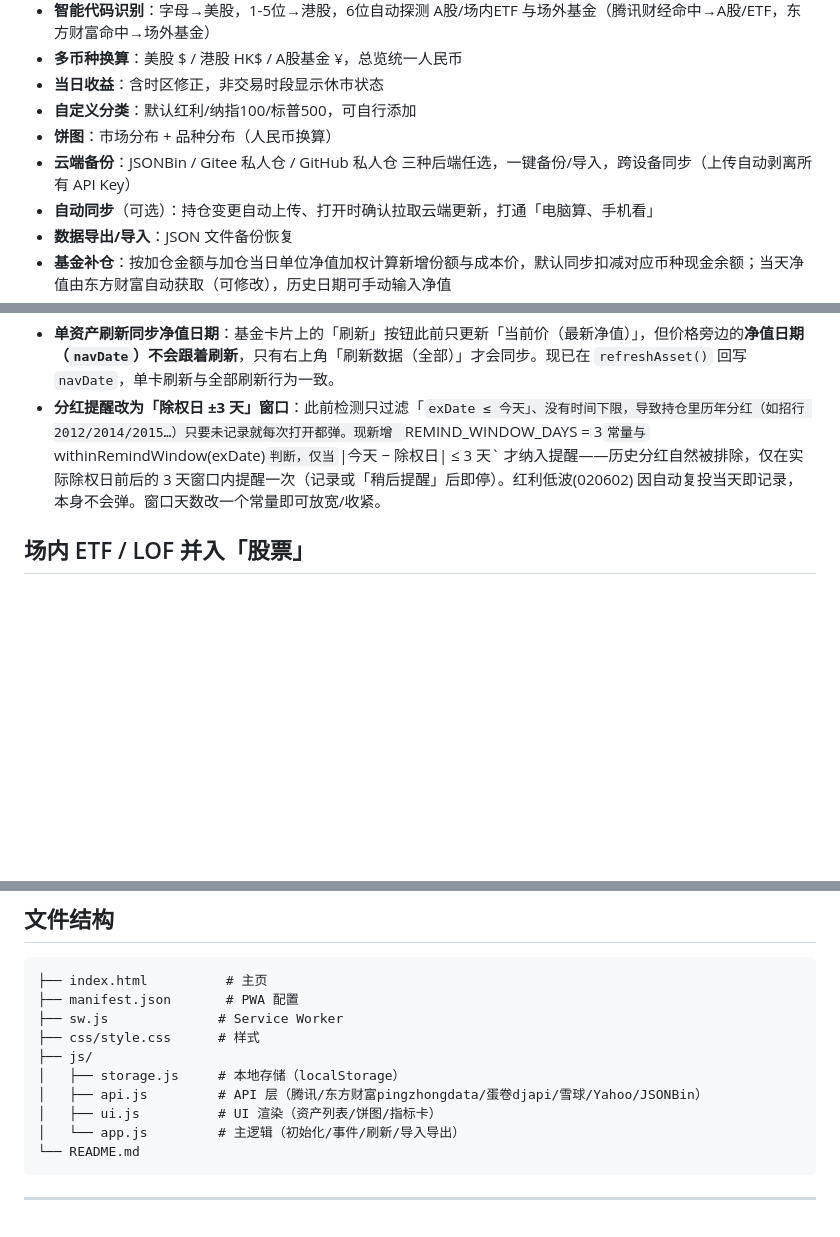
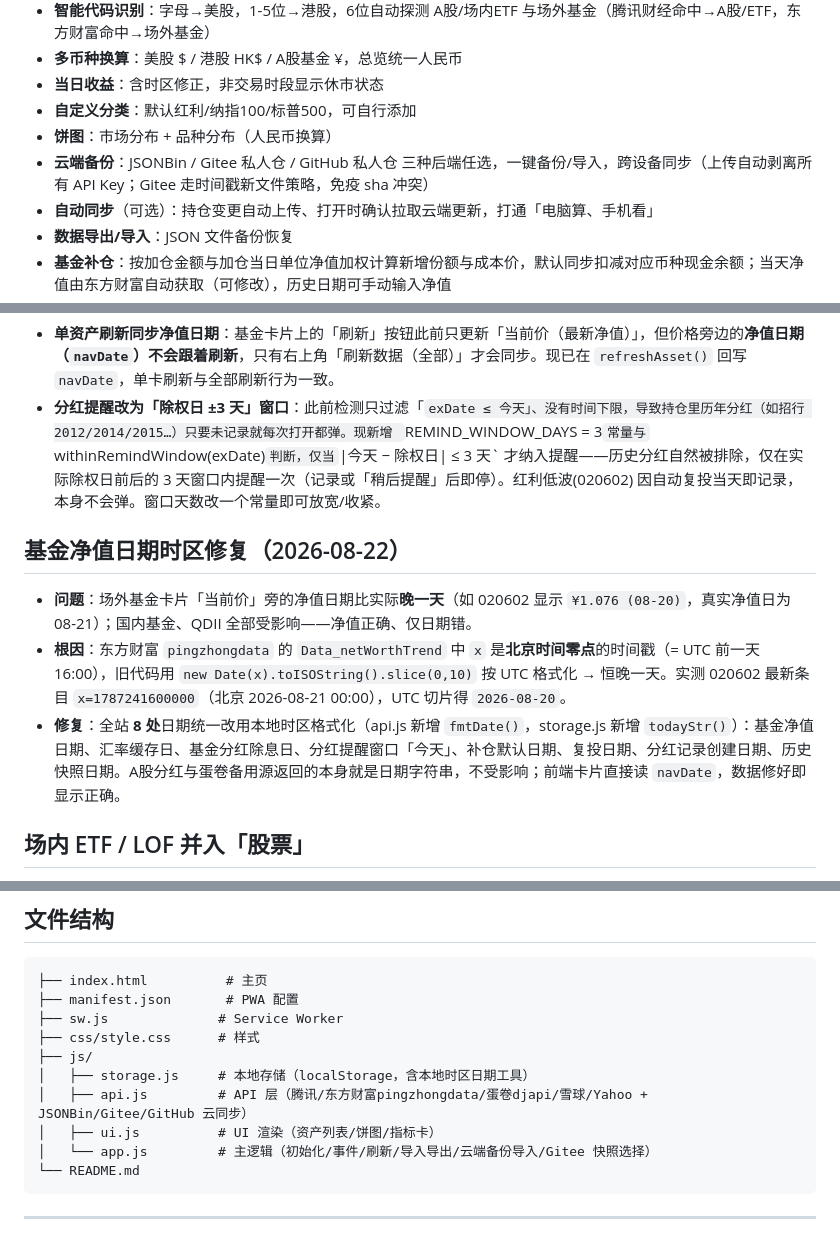
Before and after one commit to homjanon/homjanon.github.io, a Markdown page: README.md, 3 parts joined by grey strips. Drawn GitHub-style; blank space fills up the shorter version.

Commit message:
docs: README 补记基金净值日期时区修复(2026-08-22)与 Gitee 时间戳策略概览

````diff
--- a/README.md
+++ b/README.md
@@ -9,7 +9,7 @@
 - **当日收益**：含时区修正，非交易时段显示休市状态
 - **自定义分类**：默认红利/纳指100/标普500，可自行添加
 - **饼图**：市场分布 + 品种分布（人民币换算）
-- **云端备份**：JSONBin / Gitee 私人仓 / GitHub 私人仓 三种后端任选，一键备份/导入，跨设备同步（上传自动剥离所有 API Key）
+- **云端备份**：JSONBin / Gitee 私人仓 / GitHub 私人仓 三种后端任选，一键备份/导入，跨设备同步（上传自动剥离所有 API Key；Gitee 走时间戳新文件策略，免疫 sha 冲突）
 - **自动同步**（可选）：持仓变更自动上传、打开时确认拉取云端更新，打通「电脑算、手机看」
 - **数据导出/导入**：JSON 文件备份恢复
 - **基金补仓**：按加仓金额与加仓当日单位净值加权计算新增份额与成本价，默认同步扣减对应币种现金余额；当天净值由东方财富自动获取（可修改），历史日期可手动输入净值
@@ -115,6 +115,10 @@ export default {
 ## 刷新与分红提醒优化
 - **单资产刷新同步净值日期**：基金卡片上的「刷新」按钮此前只更新「当前价（最新净值）」，但价格旁边的**净值日期（`navDate`）不会跟着刷新**，只有右上角「刷新数据（全部）」才会同步。现已在 `refreshAsset()` 回写 `navDate`，单卡刷新与全部刷新行为一致。
 - **分红提醒改为「除权日 ±3 天」窗口**：此前检测只过滤「`exDate ≤ 今天」、没有时间下限，导致持仓里历年分红（如招行 2012/2014/2015…）只要未记录就每次打开都弹。现新增 `REMIND_WINDOW_DAYS = 3` 常量与 `withinRemindWindow(exDate)` 判断，仅当 `|今天 − 除权日| ≤ 3 天` 才纳入提醒——历史分红自然被排除，仅在实际除权日前后的 3 天窗口内提醒一次（记录或「稍后提醒」后即停）。红利低波(020602) 因自动复投当天即记录，本身不会弹。窗口天数改一个常量即可放宽/收紧。
+## 基金净值日期时区修复（2026-08-22）
+- **问题**：场外基金卡片「当前价」旁的净值日期比实际**晚一天**（如 020602 显示 `¥1.076 (08-20)`，真实净值日为 08-21）；国内基金、QDII 全部受影响——净值正确、仅日期错。
+- **根因**：东方财富 `pingzhongdata` 的 `Data_netWorthTrend` 中 `x` 是**北京时间零点**的时间戳（= UTC 前一天 16:00），旧代码用 `new Date(x).toISOString().slice(0,10)` 按 UTC 格式化 → 恒晚一天。实测 020602 最新条目 `x=1787241600000`（北京 2026-08-21 00:00），UTC 切片得 `2026-08-20`。
+- **修复**：全站 **8 处**日期统一改用本地时区格式化（api.js 新增 `fmtDate()`，storage.js 新增 `todayStr()`）：基金净值日期、汇率缓存日、基金分红除息日、分红提醒窗口「今天」、补仓默认日期、复投日期、分红记录创建日期、历史快照日期。A股分红与蛋卷备用源返回的本身就是日期字符串，不受影响；前端卡片直接读 `navDate`，数据修好即显示正确。
 ## 场内 ETF / LOF 并入「股票」
 - **问题**：`563300`（华泰柏瑞中证2000ETF）等场内 ETF/LOF 既不是普通 A股 股票、也不是场外基金。旧逻辑只做「A股 vs 场外基金」二选一：腾讯财经能返回就判 `a-stock`、否则用东方财富净值探测判 `fund`。当腾讯偶发失败时，场内 ETF 会被误判为**场外基金**——导致取价变成滞后的「单位净值」而非实时成交价，且冒出「分红自动复投」勾选框（那是给场外基金用的）。
 - **修复**：`identifyAssetType()` 现以**腾讯财经返回的「证券类型」字段**（索引 61：`GP-A`=股票 / `ETF` / `LOF`）为识别依据。场内 ETF/LOF 与普通 A股 均**并入 `a-stock`（股票）**——名称与实时价都取自腾讯财经（实测 `sh563300` → 「中证2000ETF华泰柏瑞」+ 实时价 1.299，两者均正确）。另加一道**代码前缀兜底**（`5x`/`15`/`16` 开头）防止腾讯无返回时仍误判为场外基金。场外基金（如 `020602` 红利低波）因不在腾讯上市，自然走东方财富净值探测 → `fund`，自动复投逻辑不受影响。
@@ -129,10 +133,10 @@ export default {
 ├── sw.js              # Service Worker
 ├── css/style.css      # 样式
 ├── js/
-│   ├── storage.js     # 本地存储（localStorage）
-│   ├── api.js         # API 层（腾讯/东方财富pingzhongdata/蛋卷djapi/雪球/Yahoo/JSONBin）
+│   ├── storage.js     # 本地存储（localStorage，含本地时区日期工具）
+│   ├── api.js         # API 层（腾讯/东方财富pingzhongdata/蛋卷djapi/雪球/Yahoo + JSONBin/Gitee/GitHub 云同步）
 │   ├── ui.js          # UI 渲染（资产列表/饼图/指标卡）
-│   └── app.js         # 主逻辑（初始化/事件/刷新/导入导出）
+│   └── app.js         # 主逻辑（初始化/事件/刷新/导入导出/云端备份导入/Gitee 快照选择）
 └── README.md
 ```
 ---
````
